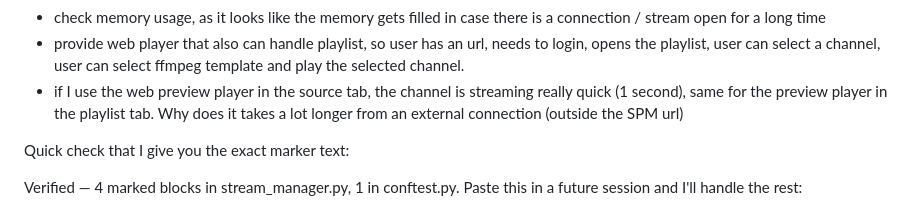
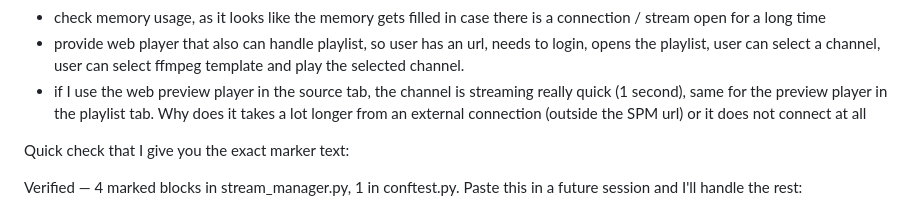
Before and after one commit to birdy1974/stalker-proxy-manager, a Markdown page: improvements.md, the part around the change. GitHub-like rendering.

```diff
--- a/improvements.md
+++ b/improvements.md
@@ -3,7 +3,7 @@
 - in settings give option so user can define how long a channel wil be active to support quick zapping back
 - check memory usage, as it looks like the memory gets filled in case there is a connection / stream open for a long time
 - provide web player that also can handle playlist, so user has an url, needs to login, opens the playlist, user can select a channel, user can select ffmpeg template and play the selected channel.
-- if I use the web preview player in the source tab, the channel is streaming really quick (1 second), same for the preview player in the playlist tab. Why does it takes a lot longer from an external connection (outside the SPM url)
+- if I use the web preview player in the source tab, the channel is streaming really quick (1 second), same for the preview player in the playlist tab. Why does it takes a lot longer from an external connection (outside the SPM url) or it does not connect at all
 
 
 
```
